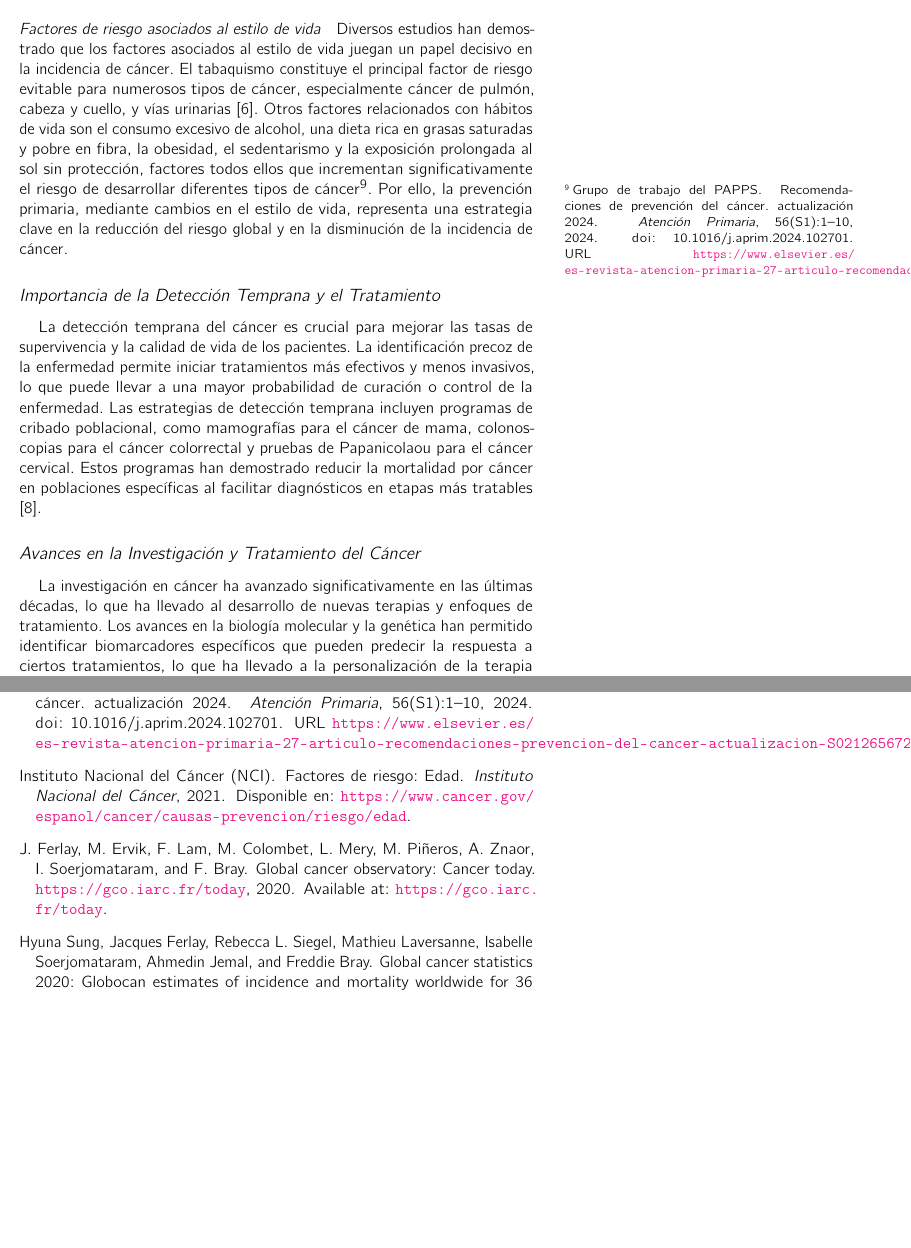
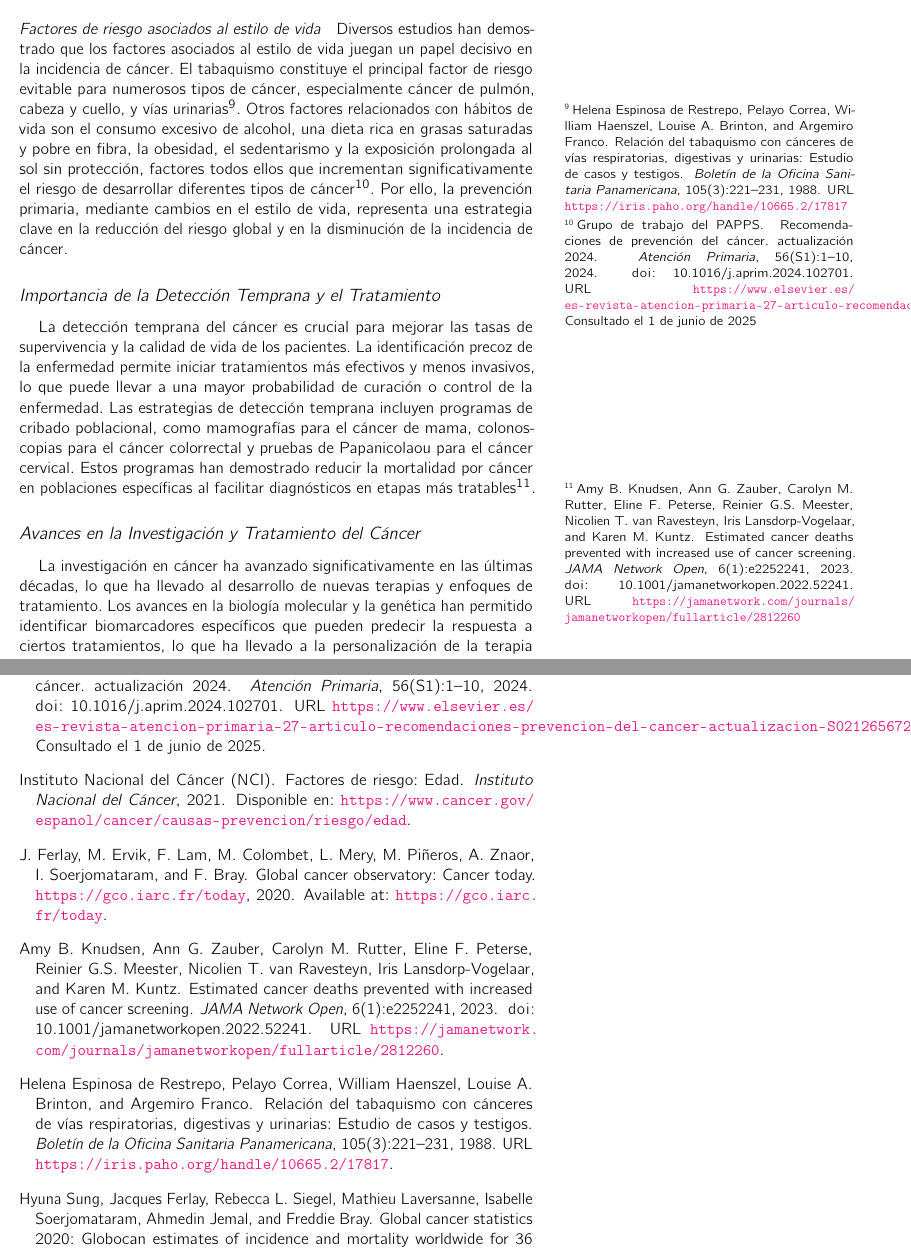
Before and after one commit to JuanZapa7a/Tufte-Latex, a LaTeX thesis (main.tex, which reads chapter1.tex, references.bib): two parts of pages 13 and 19 of 21, joined at a grey line, cut so that both start at the same text, the shorter picture padded with empty space. Compiled offline with pdfLaTeX; a LaTeX package or settings file that is missing is left out.

Commit message:
Actualiza estadísticas y referencias sobre la supervivencia y mortalidad por cáncer en el capítulo de introducción.

```diff
--- a/chapter1.tex
+++ b/chapter1.tex
@@ -60,11 +60,11 @@ Entre los factores demográficos más relevantes está la edad, ya que la mayor
 
 \paragraph{Factores de riesgo asociados al estilo de vida}
 
-Diversos estudios han demostrado que los factores asociados al estilo de vida juegan un papel decisivo en la incidencia de cáncer. El tabaquismo constituye el principal factor de riesgo evitable para numerosos tipos de cáncer, especialmente cáncer de pulmón, cabeza y cuello, y vías urinarias [6]. Otros factores relacionados con hábitos de vida son el consumo excesivo de alcohol, una dieta rica en grasas saturadas y pobre en fibra, la obesidad, el sedentarismo y la exposición prolongada al sol sin protección, factores todos ellos que incrementan significativamente el riesgo de desarrollar diferentes tipos de cáncer\cite{PAPPS2024}. Por ello, la prevención primaria, mediante cambios en el estilo de vida, representa una estrategia clave en la reducción del riesgo global y en la disminución de la incidencia de cáncer.
+Diversos estudios han demostrado que los factores asociados al estilo de vida juegan un papel decisivo en la incidencia de cáncer. El tabaquismo constituye el principal factor de riesgo evitable para numerosos tipos de cáncer, especialmente cáncer de pulmón, cabeza y cuello, y vías urinarias\cite{restrepo1988relacion}. Otros factores relacionados con hábitos de vida son el consumo excesivo de alcohol, una dieta rica en grasas saturadas y pobre en fibra, la obesidad, el sedentarismo y la exposición prolongada al sol sin protección, factores todos ellos que incrementan significativamente el riesgo de desarrollar diferentes tipos de cáncer\cite{PAPPS2024}. Por ello, la prevención primaria, mediante cambios en el estilo de vida, representa una estrategia clave en la reducción del riesgo global y en la disminución de la incidencia de cáncer.
 
 \subsection{Importancia de la Detección Temprana y el Tratamiento}
 \label{sec:importance-early-detection}
-La detección temprana del cáncer es crucial para mejorar las tasas de supervivencia y la calidad de vida de los pacientes. La identificación precoz de la enfermedad permite iniciar tratamientos más efectivos y menos invasivos, lo que puede llevar a una mayor probabilidad de curación o control de la enfermedad. Las estrategias de detección temprana incluyen programas de cribado poblacional, como mamografías para el cáncer de mama, colonoscopias para el cáncer colorrectal y pruebas de Papanicolaou para el cáncer cervical. Estos programas han demostrado reducir la mortalidad por cáncer en poblaciones específicas al facilitar diagnósticos en etapas más tratables [8].
+La detección temprana del cáncer es crucial para mejorar las tasas de supervivencia y la calidad de vida de los pacientes. La identificación precoz de la enfermedad permite iniciar tratamientos más efectivos y menos invasivos, lo que puede llevar a una mayor probabilidad de curación o control de la enfermedad. Las estrategias de detección temprana incluyen programas de cribado poblacional, como mamografías para el cáncer de mama, colonoscopias para el cáncer colorrectal y pruebas de Papanicolaou para el cáncer cervical. Estos programas han demostrado reducir la mortalidad por cáncer en poblaciones específicas al facilitar diagnósticos en etapas más tratables\cite{usptf2023cancer}.
 \subsection{Avances en la Investigación y Tratamiento del Cáncer}
 \label{sec:advances-cancer-research}
 La investigación en cáncer ha avanzado significativamente en las últimas décadas, lo que ha llevado al desarrollo de nuevas terapias y enfoques de tratamiento. Los avances en la biología molecular y la genética han permitido identificar biomarcadores específicos que pueden predecir la respuesta a ciertos tratamientos, lo que ha llevado a la personalización de la terapia oncológica. Además, el desarrollo de terapias dirigidas y la inmunoterapia han revolucionado el tratamiento del cáncer, ofreciendo nuevas esperanzas para pacientes con tumores previamente considerados incurables [9]. Estos avances no solo mejoran las tasas de supervivencia, sino que también reducen los efectos secundarios asociados con tratamientos más agresivos.
--- a/references.bib
+++ b/references.bib
@@ -86,5 +86,31 @@
   number    = {S1},
   pages     = {1--10},
   doi       = {10.1016/j.aprim.2024.102701},
-  url       = {https://www.elsevier.es/es-revista-atencion-primaria-27-articulo-recomendaciones-prevencion-del-cancer-actualizacion-S0212656724002701},
+  url = {https://www.elsevier.es/es-revista-atencion-primaria-27-articulo-
+recomendaciones-prevencion-del-cancer-actualizacion-
+S0212656724002701},
+  note      = {Consultado el 1 de junio de 2025}
 }
+@article{restrepo1988relacion,
+  title={Relación del tabaquismo con cánceres de vías respiratorias, digestivas y urinarias: Estudio de casos y testigos},
+  author={Restrepo, Helena Espinosa de and Correa, Pelayo and Haenszel, William and Brinton, Louise A. and Franco, Argemiro},
+  journal={Boletín de la Oficina Sanitaria Panamericana},
+  volume={105},
+  number={3},
+  pages={221--231},
+  year={1988},
+  publisher={Organización Panamericana de la Salud},
+  url={https://iris.paho.org/handle/10665.2/17817}
+}
+@article{usptf2023cancer,
+  title={Estimated Cancer Deaths Prevented With Increased Use of Cancer Screening},
+  author={Knudsen, Amy B. and Zauber, Ann G. and Rutter, Carolyn M. and Peterse, Eline F. and Meester, Reinier G.S. and van Ravesteyn, Nicolien T. and Lansdorp-Vogelaar, Iris and Kuntz, Karen M.},
+  journal={JAMA Network Open},
+  volume={6},
+  number={1},
+  pages={e2252241},
+  year={2023},
+  publisher={American Medical Association},
+  doi={10.1001/jamanetworkopen.2022.52241},
+  url={https://jamanetwork.com/journals/jamanetworkopen/fullarticle/2812260}
+}
```
Also changed, not shown: backmatter.tex (+1 -0 lines), preamble.tex (+2 -0 lines), main.bbl, main.pdf, 4 other files.
